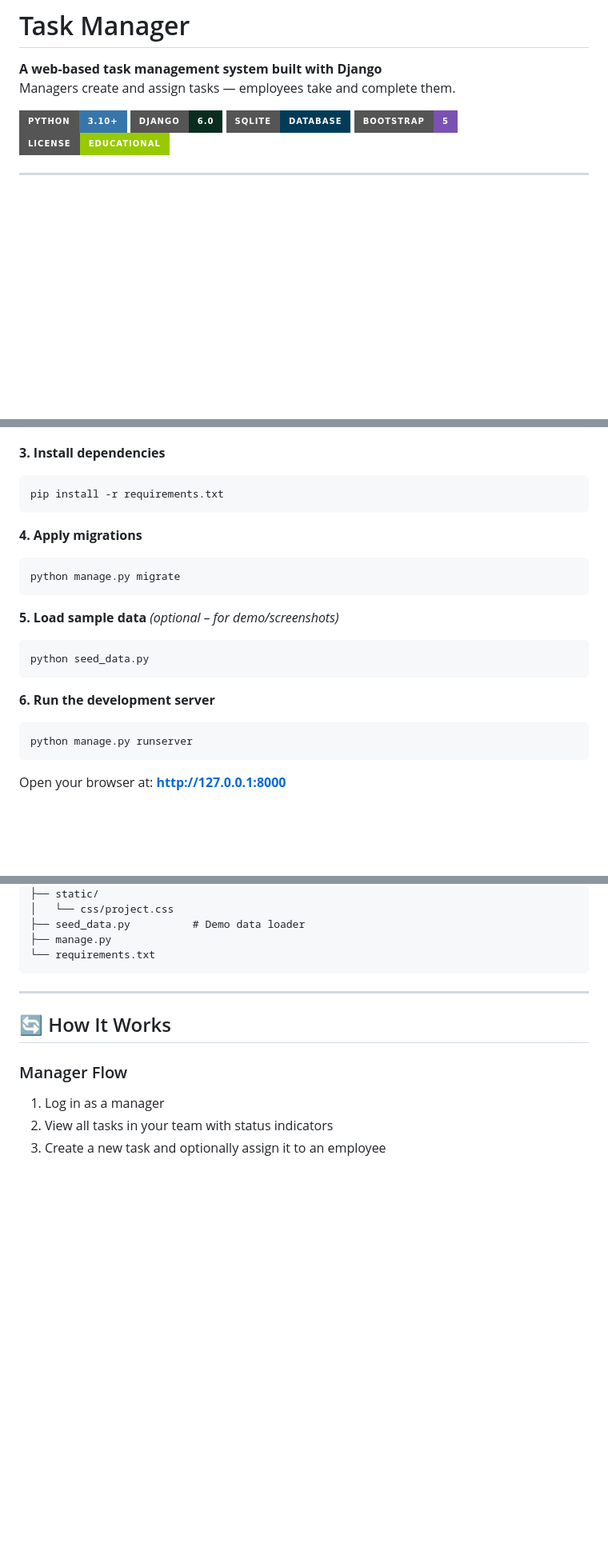
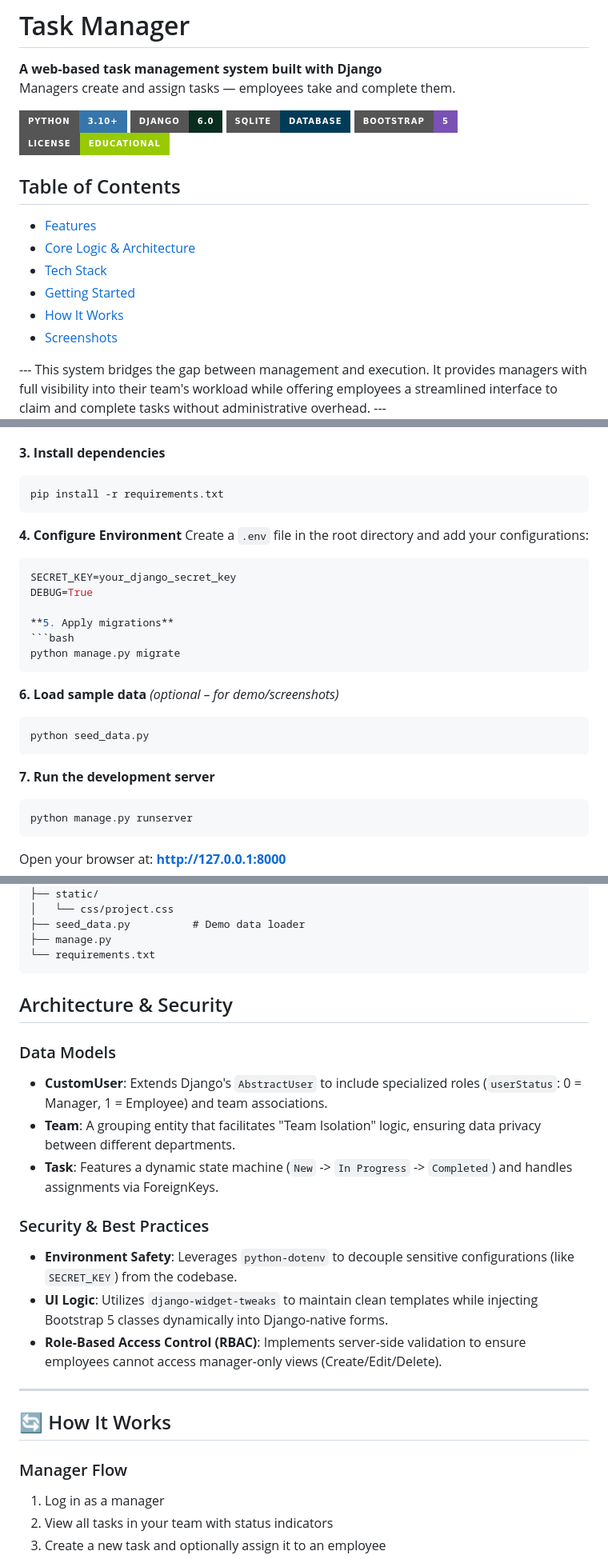
Before and after one commit to Yaeli6858/Python-task-management, a Markdown page: README.md, 3 parts joined by grey strips. Shown at 80% size. GitHub-like rendering; badges without logos; blank space fills up the shorter version.

Commit message:
Enhance README with new content and structure
Updated README with additional sections and improved formatting.

````diff
--- a/README.md
+++ b/README.md
@@ -10,9 +11,17 @@ Managers create and assign tasks — employees take and complete them.
 ![Bootstrap](https://img.shields.io/badge/Bootstrap-5-7952B3?style=for-the-badge&logo=bootstrap&logoColor=white)
 ![License](https://img.shields.io/badge/License-Educational-green?style=for-the-badge)
 
+##  Table of Contents
+- [Features](#features)
+- [Core Logic & Architecture](#core-logic--architecture)
+- [Tech Stack](#tech-stack)
+- [Getting Started](#getting-started)
+- [How It Works](#how-it-works)
+- [Screenshots](#screenshots)
+
 </div>
-
-
+---
+This system bridges the gap between management and execution. It provides managers with full visibility into their team's workload while offering employees a streamlined interface to claim and complete tasks without administrative overhead.
 ---
 
 <p align="center">
@@ -76,18 +97,22 @@ source venv/bin/activate
 ```bash
 pip install -r requirements.txt
 ```
+**4. Configure Environment** Create a `.env` file in the root directory and add your configurations:
+```bash
+SECRET_KEY=your_django_secret_key
+DEBUG=True
 
-**4. Apply migrations**
+**5. Apply migrations**
 ```bash
 python manage.py migrate
 ```
 
-**5. Load sample data** _(optional – for demo/screenshots)_
+**6. Load sample data** _(optional – for demo/screenshots)_
 ```bash
 python seed_data.py
 ```
 
-**6. Run the development server**
+**7. Run the development server**
 ```bash
 python manage.py runserver
 ```
@@ -134,6 +159,16 @@ task-manager/
 ├── manage.py
 └── requirements.txt
 ```
+##  Architecture & Security
+### Data Models
+* **CustomUser**: Extends Django's `AbstractUser` to include specialized roles (`userStatus`: 0 = Manager, 1 = Employee) and team associations.
+* **Team**: A grouping entity that facilitates "Team Isolation" logic, ensuring data privacy between different departments.
+* **Task**: Features a dynamic state machine (`New` -> `In Progress` -> `Completed`) and handles assignments via ForeignKeys.
+
+### Security & Best Practices
+* **Environment Safety**: Leverages `python-dotenv` to decouple sensitive configurations (like `SECRET_KEY`) from the codebase.
+* **UI Logic**: Utilizes `django-widget-tweaks` to maintain clean templates while injecting Bootstrap 5 classes dynamically into Django-native forms.
+* **Role-Based Access Control (RBAC)**: Implements server-side validation to ensure employees cannot access manager-only views (Create/Edit/Delete).
 
 ---
 
````
Also changed, not shown: other parts of README.md (+20 -3 lines).
